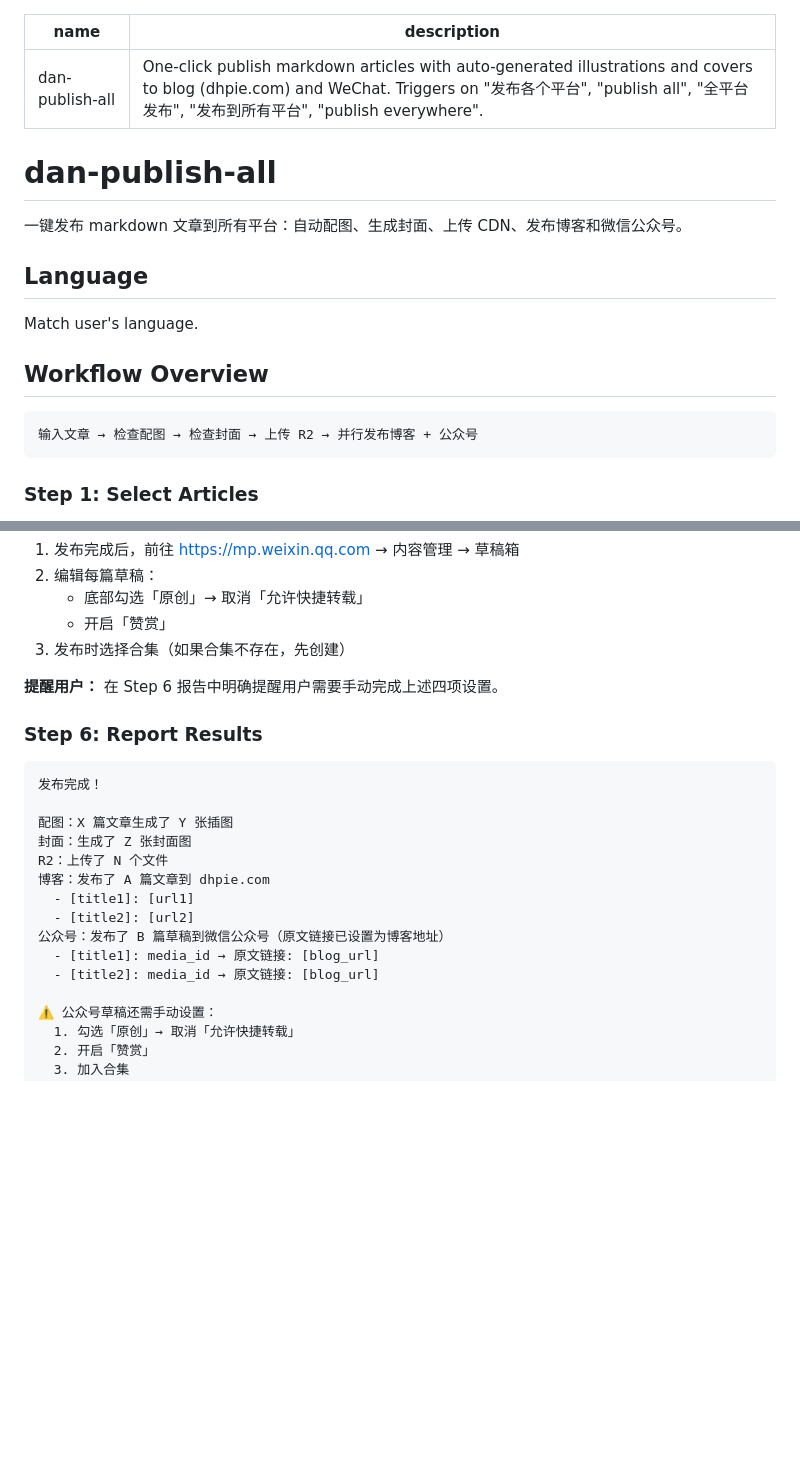
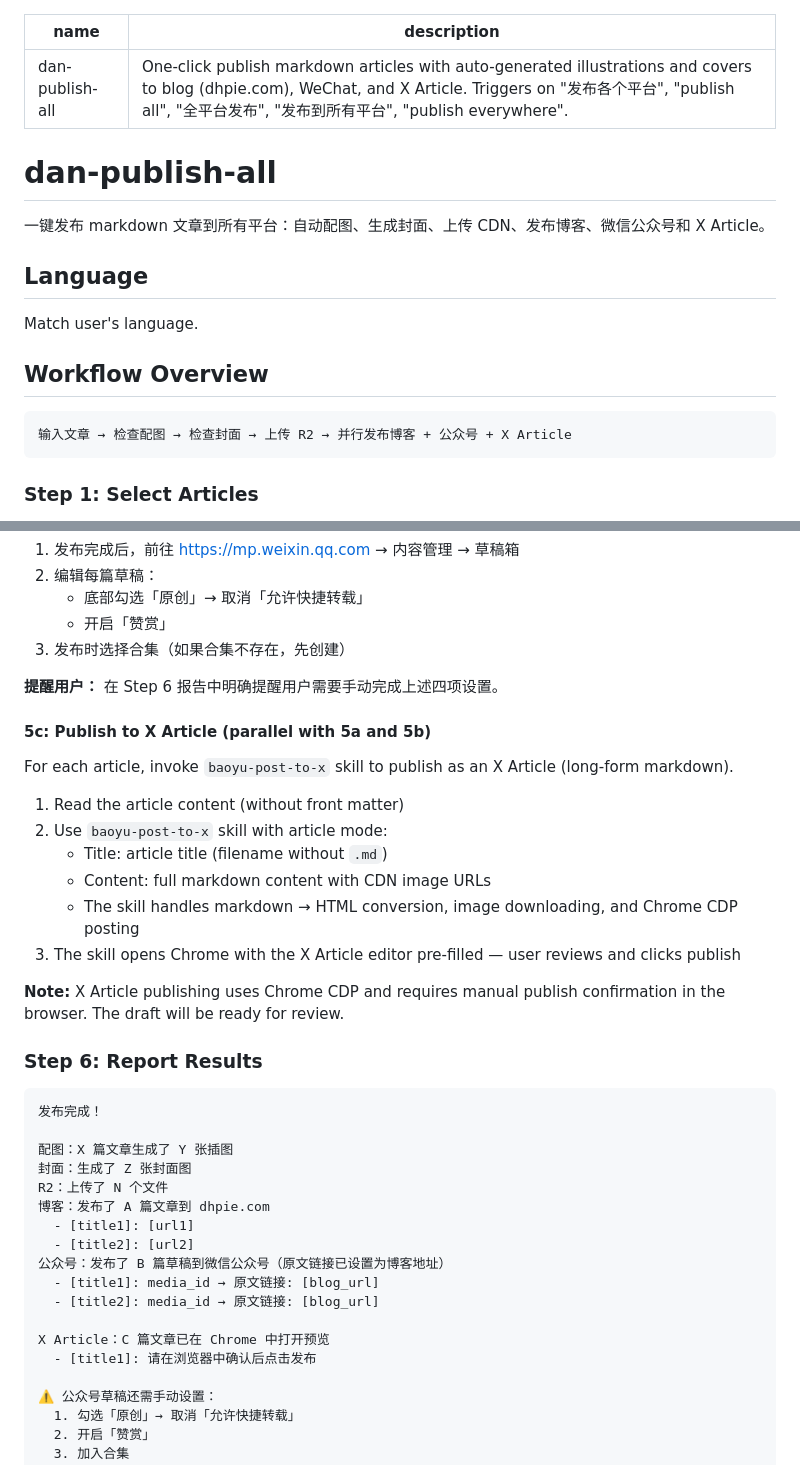
Before and after one commit to Dante-dan/dan-skills, a Markdown page: src/dan-publish-all/SKILL.md, 2 parts joined by grey strips. Rendered like a GitHub page; blank space fills up the shorter version.

Commit message:
feat(dan-publish-all): add X Article publishing as third parallel platform
Co-Authored-By: Claude Opus 4.6 (1M context) <noreply@anthropic.com>

````diff
--- a/src/dan-publish-all/SKILL.md
+++ b/src/dan-publish-all/SKILL.md
@@ -1,11 +1,11 @@
 ---
 name: dan-publish-all
-description: One-click publish markdown articles with auto-generated illustrations and covers to blog (dhpie.com) and WeChat. Triggers on "发布各个平台", "publish all", "全平台发布", "发布到所有平台", "publish everywhere".
+description: One-click publish markdown articles with auto-generated illustrations and covers to blog (dhpie.com), WeChat, and X Article. Triggers on "发布各个平台", "publish all", "全平台发布", "发布到所有平台", "publish everywhere".
 ---
 
 # dan-publish-all
 
-一键发布 markdown 文章到所有平台：自动配图、生成封面、上传 CDN、发布博客和微信公众号。
+一键发布 markdown 文章到所有平台：自动配图、生成封面、上传 CDN、发布博客、微信公众号和 X Article。
 
 ## Language
 
@@ -14,7 +14,7 @@ Match user's language.
 ## Workflow Overview
 
 ```
-输入文章 → 检查配图 → 检查封面 → 上传 R2 → 并行发布博客 + 公众号
+输入文章 → 检查配图 → 检查封面 → 上传 R2 → 并行发布博客 + 公众号 + X Article
 ```
 
 ### Step 1: Select Articles
@@ -196,6 +196,19 @@ For each Chinese article, invoke `baoyu-post-to-wechat` skill via API method.
 **提醒用户：**
 在 Step 6 报告中明确提醒用户需要手动完成上述四项设置。
 
+#### 5c: Publish to X Article (parallel with 5a and 5b)
+
+For each article, invoke `baoyu-post-to-x` skill to publish as an X Article (long-form markdown).
+
+1. Read the article content (without front matter)
+2. Use `baoyu-post-to-x` skill with article mode:
+   - Title: article title (filename without `.md`)
+   - Content: full markdown content with CDN image URLs
+   - The skill handles markdown → HTML conversion, image downloading, and Chrome CDP posting
+3. The skill opens Chrome with the X Article editor pre-filled — user reviews and clicks publish
+
+**Note:** X Article publishing uses Chrome CDP and requires manual publish confirmation in the browser. The draft will be ready for review.
+
 ### Step 6: Report Results
 
 ```
@@ -210,6 +223,9 @@ R2：上传了 N 个文件
 公众号：发布了 B 篇草稿到微信公众号（原文链接已设置为博客地址）
   - [title1]: media_id → 原文链接: [blog_url]
   - [title2]: media_id → 原文链接: [blog_url]
+
+X Article：C 篇文章已在 Chrome 中打开预览
+  - [title1]: 请在浏览器中确认后点击发布
 
 ⚠️ 公众号草稿还需手动设置：
   1. 勾选「原创」→ 取消「允许快捷转载」
````
Also changed, not shown: other parts of src/dan-publish-all/SKILL.md (+4 -3 lines).
